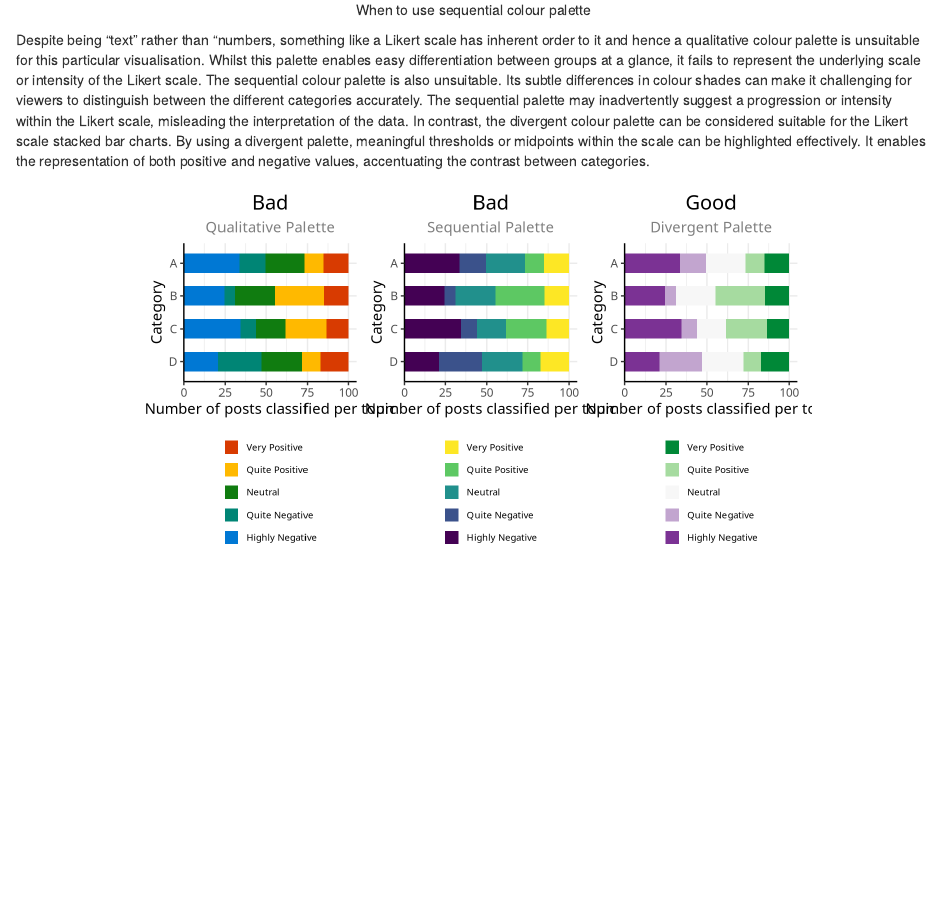
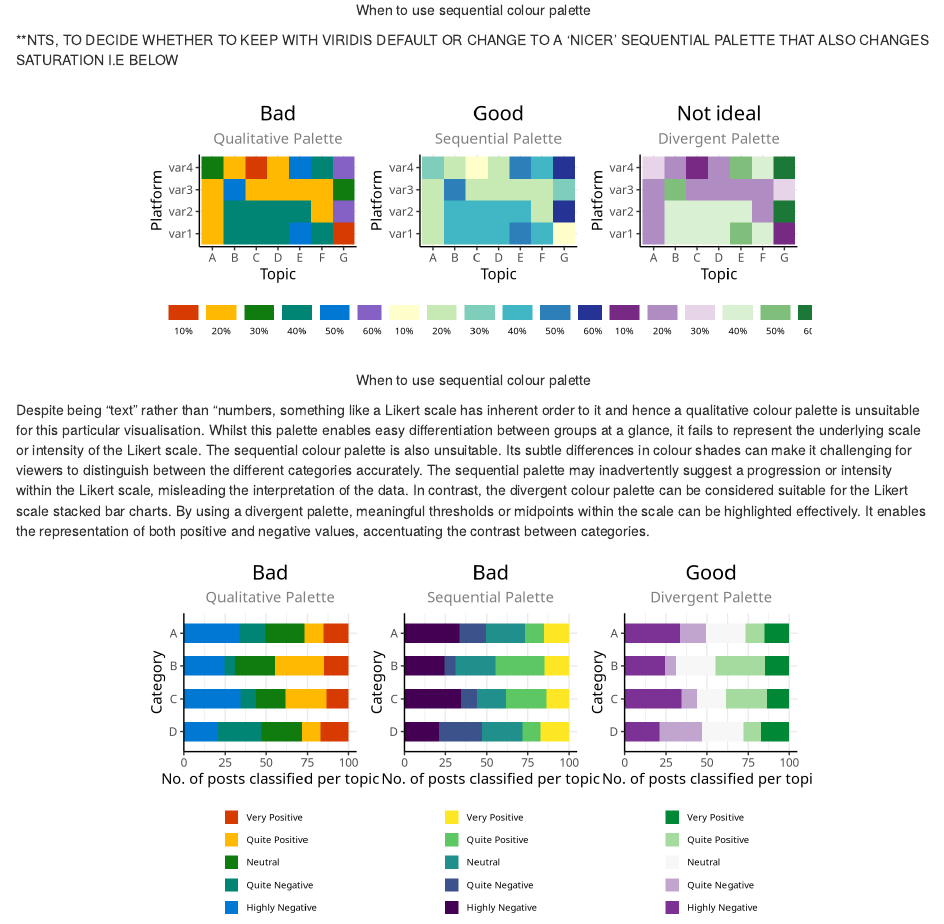
Before and after one commit to jamiehshare/capture_cookbook, an R Markdown document (docs/index.Rmd): the page in a window 1100 px wide, from 290 px down. Rendered offline with R 4.5, knitr and Pandoc, with nearby package versions; drawn as R Markdown's standard HTML page in place of the format the file asks for; code that draws random numbers runs with fixed seeds of ours; some code elsewhere in the file could not run offline.

Commit message:
update index

````diff
--- a/docs/index.Rmd
+++ b/docs/index.Rmd
@@ -1817,6 +1817,94 @@ ggplot(aes(x, y, fill = factor(z))) +
 
 qual_heatmap + seq_heatmap + div_heatmap
 ```
+**NTS, TO DECIDE WHETHER TO KEEP WITH VIRIDIS DEFAULT OR CHANGE TO A 'NICER' SEQUENTIAL PALETTE THAT ALSO CHANGES SATURATION I.E BELOW
+```{r, col-ex-2-2, fig.height = 3, fig.cap = 'When to use sequential colour palette'}
+x <- LETTERS[1:7]
+y <- paste0("var", seq(1, 4))
+
+set.seed(1234)
+data <- expand.grid(x = x, y = y) %>%
+  mutate(z = runif(28, 1, 6),
+         z = round(z, 0),
+         z = paste0(z*10, "%"))
+
+qual_heatmap <- data %>%
+ggplot(aes(x, y, fill = factor(z))) +
+  geom_tile() +
+  labs(x = "Topic",
+       y = "Platform",
+       fill = NULL,
+       title = "Bad",
+       subtitle = "Qualitative Palette") +
+  scale_fill_manual(values = msft_cols,
+                    guide = guide_legend(label.position = "bottom",
+                                         nrow = 1)) +
+  coord_fixed() +
+  theme_bw() +
+  theme(text = element_text(family = "GT Walsheim Pro"),
+        plot.title = element_text(size = 15, hjust = 0.5),
+        plot.subtitle = element_text(hjust = 0.5, colour = "grey50"),
+        panel.border = element_blank(),
+        axis.line = element_line(),
+        legend.key.height = unit(0.4, "cm"),
+        legend.key.width = unit(0.8, "cm"),
+        legend.position = "bottom",
+        legend.spacing.x = unit(0, 'cm'),
+        legend.text = element_text(size = 7))
+
+seq_heatmap <- data %>%
+ggplot(aes(x, y, fill = factor(z))) +
+  geom_tile() +
+  labs(x = "Topic",
+       y = "Platform",
+       fill = NULL,
+       title = "Good",
+       subtitle = "Sequential Palette") +
+  # scale_fill_viridis_d(direction = -1,
+  #                      guide = guide_legend(label.position = "bottom",
+  #                                           nrow = 1)) +
+  scale_fill_brewer(palette = "YlGnBu",
+                    guide = guide_legend(label.position = "bottom",
+                                            nrow = 1)) +
+  coord_fixed() +
+  theme_bw() +
+  theme(text = element_text(family = "GT Walsheim Pro"),
+        plot.title = element_text(size = 15, hjust = 0.5),
+        plot.subtitle = element_text(hjust = 0.5, colour = "grey50"),
+        panel.border = element_blank(),
+        axis.line = element_line(),
+        legend.key.height = unit(0.4, "cm"),
+        legend.key.width = unit(0.8, "cm"),
+        legend.position = "bottom",
+        legend.spacing.x = unit(0, 'cm'),
+        legend.text = element_text(size = 7))
+
+div_heatmap <- data %>%
+ggplot(aes(x, y, fill = factor(z))) +
+  geom_tile() +
+  labs(x = "Topic",
+       y = "Platform",
+       fill = NULL,
+       title = "Not ideal",
+       subtitle = "Divergent Palette") +
+  scale_fill_brewer(palette = "PRGn",
+                    guide = guide_legend(label.position = "bottom",
+                                         nrow = 1)) +
+  coord_fixed() +
+  theme_bw() +
+  theme(text = element_text(family = "GT Walsheim Pro"),
+        plot.title = element_text(size = 15, hjust = 0.5),
+        plot.subtitle = element_text(hjust = 0.5, colour = "grey50"),
+        panel.border = element_blank(),
+        axis.line = element_line(),
+        legend.key.height = unit(0.4, "cm"),
+        legend.key.width = unit(0.8, "cm"),
+        legend.position = "bottom",
+        legend.spacing.x = unit(0, 'cm'),
+        legend.text = element_text(size = 7))
+
+qual_heatmap + seq_heatmap + div_heatmap
+```
 
 Despite being "text" rather than "numbers, something like a Likert scale has inherent order to it and hence a qualitative colour palette is unsuitable for this particular visualisation. Whilst this palette enables easy differentiation between groups at a glance, it fails to represent the underlying scale or intensity of the Likert scale. The sequential colour palette is also unsuitable. Its subtle differences in colour shades can make it challenging for viewers to distinguish between the different categories accurately. The sequential palette may inadvertently suggest a progression or intensity within the Likert scale, misleading the interpretation of the data. In contrast, the divergent colour palette can be considered suitable for the Likert scale stacked bar charts. By using a divergent palette, meaningful thresholds or midpoints within the scale can be highlighted effectively. It enables the representation of both positive and negative values, accentuating the contrast between categories.
 
@@ -1835,7 +1923,7 @@ ggplot(aes(x = fct_rev(category), y = prop, fill = sentiment)) +
   geom_bar(position = "stack", stat = "identity",
            width = 0.6) +
   labs(x = "Category",
-       y = "Number of posts classified per topic",
+       y = "No. of posts classified per topic",
        title = "Bad",
        subtitle = "Qualitative Palette",
        fill = NULL) +
@@ -1860,7 +1948,7 @@ ggplot(aes(x = fct_rev(category), y = prop, fill = sentiment)) +
   geom_bar(position = "stack", stat = "identity",
            width = 0.6) +
   labs(x = "Category",
-       y = "Number of posts classified per topic",
+       y = "No. of posts classified per topic",
        title = "Bad",
        subtitle = "Sequential Palette",
        fill = NULL) +
@@ -1885,7 +1973,7 @@ ggplot(aes(x = fct_rev(category), y = prop, fill = sentiment)) +
   geom_bar(position = "stack", stat = "identity",
            width = 0.6) +
   labs(x = "Category",
-       y = "Number of posts classified per topic",
+       y = "No. of posts classified per topic",
        subtitle = "Divergent Palette",
        title = "Good",
        fill = NULL) +
````
